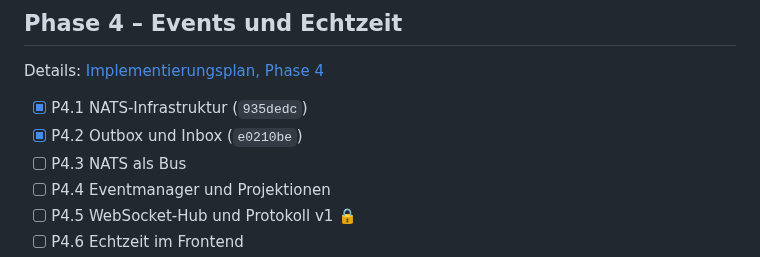
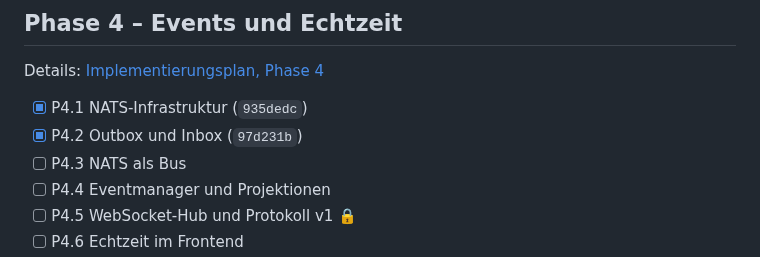
Before and after one commit to KaczmarekD/AktienAnalyse, a Markdown page: docs/architecture/roadmap.md, the part around the change. GitHub-like rendering.

Commit message:
docs: Roadmap - P4.2 verweist auf den Commit auf main
Co-Authored-By: Claude Opus 5.5 <noreply@anthropic.com>

```diff
--- a/docs/architecture/roadmap.md
+++ b/docs/architecture/roadmap.md
@@ -163,7 +163,7 @@ Mit U4 kommen die Lese-Teile vor Phase 2b. P3.3 und der Profil-Editor aus P3.7 f
 Details: [Implementierungsplan, Phase 4](implementierungsplan.md#phase-4--events-und-echtzeit)
 
 - [x] P4.1 NATS-Infrastruktur (`935dedc`)
-- [x] P4.2 Outbox und Inbox (`e0210be`)
+- [x] P4.2 Outbox und Inbox (`97d231b`)
 - [ ] P4.3 NATS als Bus
 - [ ] P4.4 Eventmanager und Projektionen
 - [ ] P4.5 WebSocket-Hub und Protokoll v1 🔒
```
